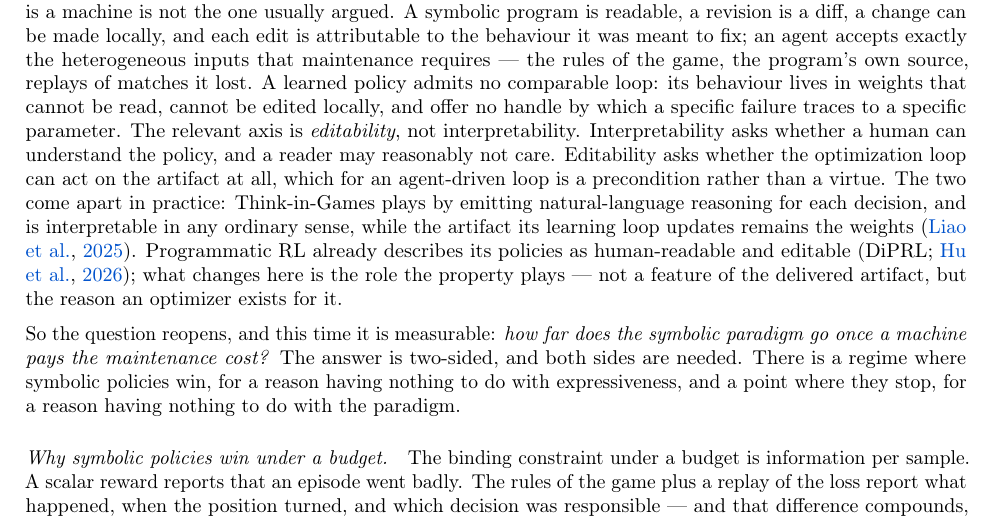
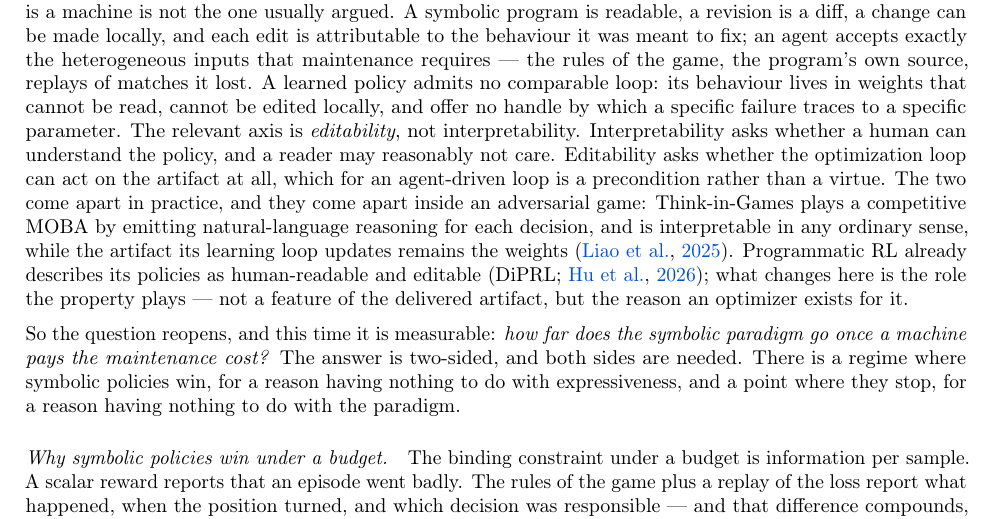
Before and after one commit to yks23/How-Far-Can-Heuristic-Learning-Go, a LaTeX document (main.tex, which reads sections/01-introduction.tex): part of page 2 of 7, cut so that both start at the same text. Compiled offline with pdfLaTeX.

Commit message:
Name TiG's game; the existence proof sits in an adversarial setting
Verified against full text: Honor of Kings, a MOBA, with SFT plus online RL via
GRPO. That places the interpretable-but-uneditable case inside a competitive
adversarial game rather than a toy task -- our own setting -- which is worth the
three words it costs to say so.

```diff
--- a/sections/01-introduction.tex
+++ b/sections/01-introduction.tex
@@ -154,9 +154,10 @@ specific failure traces to a specific parameter. The relevant axis is
 can understand the policy, and a reader may reasonably not care. Editability
 asks whether the optimization loop can act on the artifact at all, which for an
 agent-driven loop is a precondition rather than a virtue. The two come apart in
-practice: Think-in-Games plays by emitting natural-language reasoning for each
-decision, and is interpretable in any ordinary sense, while the artifact its
-learning loop updates remains the weights \citep{tig2025think}. Programmatic RL
+practice, and they come apart inside an adversarial game: Think-in-Games plays a
+competitive MOBA by emitting natural-language reasoning for each decision, and is
+interpretable in any ordinary sense, while the artifact its learning loop updates
+remains the weights \citep{tig2025think}. Programmatic RL
 already describes its policies as human-readable and editable
 \citep[DiPRL;][]{diprl2026};
 what changes here is the role the property plays --- not a feature of the
```
Also changed, not shown: refs.bib (+9 -4 lines).
